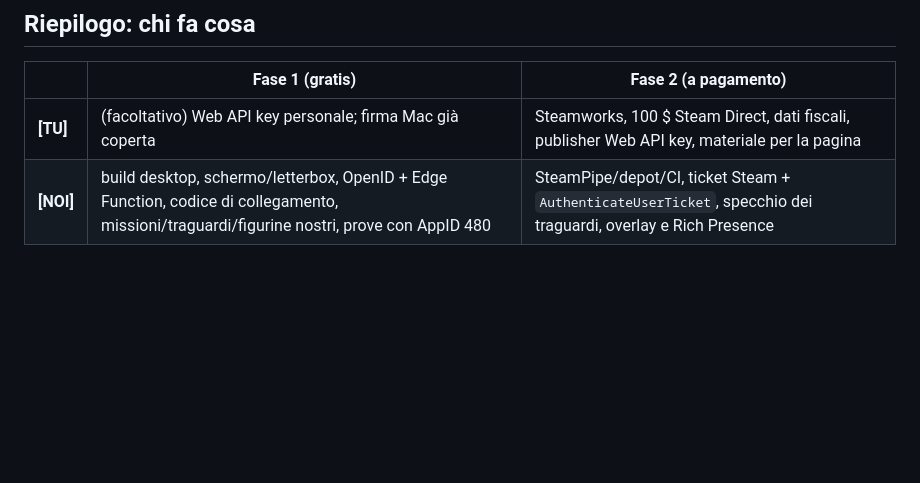
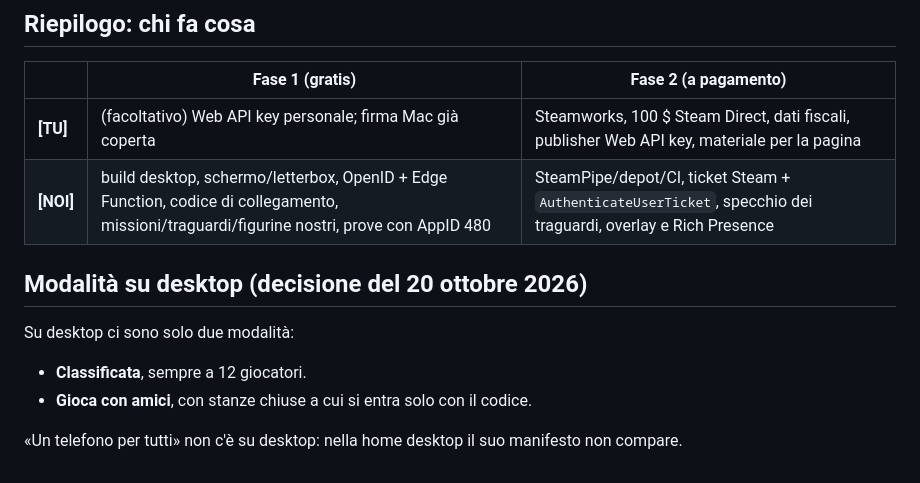
Before and after one commit to nicolairar/Oberta, a Markdown page: docs/steam.md, the part around the change. Rendered like a GitHub page; blank space fills up the shorter version.

Commit message:
Record the desktop modes in the Steam plan

```diff
--- a/docs/steam.md
+++ b/docs/steam.md
@@ -142,3 +142,11 @@ Sostituisce (o affianca) OpenID: niente browser.
 |---|---|---|
 | **[TU]** | (facoltativo) Web API key personale; firma Mac già coperta | Steamworks, 100 $ Steam Direct, dati fiscali, publisher Web API key, materiale per la pagina |
 | **[NOI]** | build desktop, schermo/letterbox, OpenID + Edge Function, codice di collegamento, missioni/traguardi/figurine nostri, prove con AppID 480 | SteamPipe/depot/CI, ticket Steam + `AuthenticateUserTicket`, specchio dei traguardi, overlay e Rich Presence |
+
+## Modalità su desktop (decisione del 20 ottobre 2026)
+
+Su desktop ci sono solo due modalità:
+- **Classificata**, sempre a 12 giocatori.
+- **Gioca con amici**, con stanze chiuse a cui si entra solo con il codice.
+
+«Un telefono per tutti» non c'è su desktop: nella home desktop il suo manifesto non compare.
```
